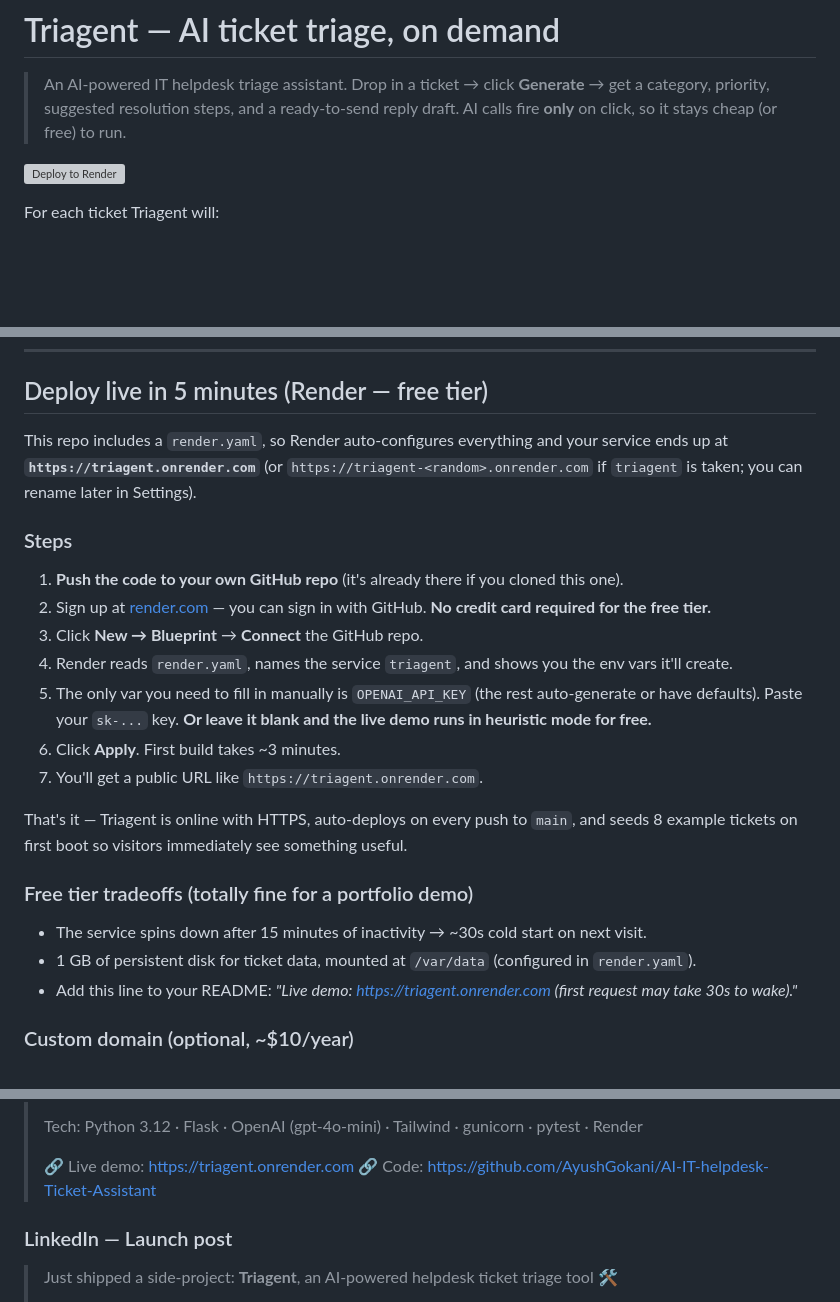
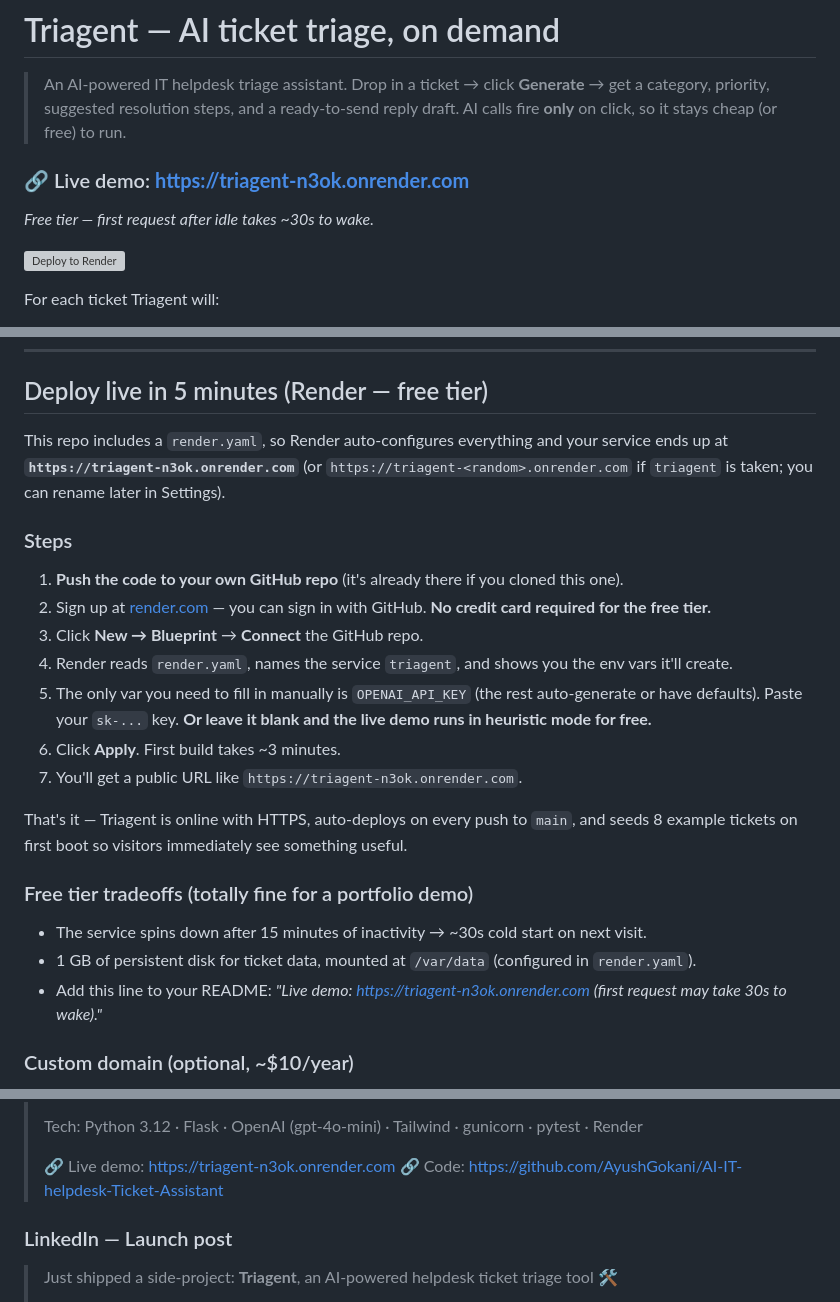
Before and after one commit to AyushGokani/AI-IT-helpdesk-Ticket-Assistant, a Markdown page: README.md, 3 parts joined by grey strips. Drawn GitHub-style; blank space fills up the shorter version; grey boxes are pictures that could not be loaded.

Commit message:
Wire live URL: https://triagent-n3ok.onrender.com
- Add prominent live demo link at top of README
- Update all 6 references to the real Render URL (incl. resume bullet
  and LinkedIn copy templates)

Co-authored-by: AyushGokani <AyushGokani@users.noreply.github.com>

```diff
--- a/README.md
+++ b/README.md
@@ -3,6 +3,10 @@
 > An AI-powered IT helpdesk triage assistant. Drop in a ticket → click **Generate** →
 > get a category, priority, suggested resolution steps, and a ready-to-send reply
 > draft. AI calls fire **only** on click, so it stays cheap (or free) to run.
+
+### 🔗 Live demo: **https://triagent-n3ok.onrender.com**
+
+*Free tier — first request after idle takes ~30s to wake.*
 
 [![Deploy to Render](https://render.com/images/deploy-to-render-button.svg)](https://render.com/deploy)
 
@@ -107,7 +111,7 @@ While viewing a ticket: **→ / ↓ / J** for next, **← / ↑ / K** for previo
 ## Deploy live in 5 minutes (Render — free tier)
 
 This repo includes a `render.yaml`, so Render auto-configures everything and
-your service ends up at **`https://triagent.onrender.com`** (or
+your service ends up at **`https://triagent-n3ok.onrender.com`** (or
 `https://triagent-<random>.onrender.com` if `triagent` is taken; you can rename
 later in Settings).
 
@@ -119,7 +123,7 @@ later in Settings).
 4. Render reads `render.yaml`, names the service `triagent`, and shows you the env vars it'll create.
 5. The only var you need to fill in manually is `OPENAI_API_KEY` (the rest auto-generate or have defaults). Paste your `sk-...` key. **Or leave it blank and the live demo runs in heuristic mode for free.**
 6. Click **Apply**. First build takes ~3 minutes.
-7. You'll get a public URL like `https://triagent.onrender.com`.
+7. You'll get a public URL like `https://triagent-n3ok.onrender.com`.
 
 That's it — Triagent is online with HTTPS, auto-deploys on every push to `main`, and seeds 8 example tickets on first boot so visitors immediately see something useful.
 
@@ -127,7 +131,7 @@ That's it — Triagent is online with HTTPS, auto-deploys on every push to `main
 
 - The service spins down after 15 minutes of inactivity → ~30s cold start on next visit.
 - 1 GB of persistent disk for ticket data, mounted at `/var/data` (configured in `render.yaml`).
-- Add this line to your README: *"Live demo: https://triagent.onrender.com (first request may take 30s to wake)."*
+- Add this line to your README: *"Live demo: https://triagent-n3ok.onrender.com (first request may take 30s to wake)."*
 
 ### Custom domain (optional, ~$10/year)
 
@@ -176,7 +180,7 @@ Just set the same env vars (`OPENAI_API_KEY`, `FLASK_SECRET_KEY`, `OPENAI_MODEL`
 >
 > Tech: Python 3.12 · Flask · OpenAI (gpt-4o-mini) · Tailwind · gunicorn · pytest · Render
 >
-> 🔗 Live demo: https://triagent.onrender.com
+> 🔗 Live demo: https://triagent-n3ok.onrender.com
 > 🔗 Code: https://github.com/AyushGokani/AI-IT-helpdesk-Ticket-Assistant
 
 ### LinkedIn — Launch post
```
Also changed, not shown: other parts of README.md (+2 -2 lines).
